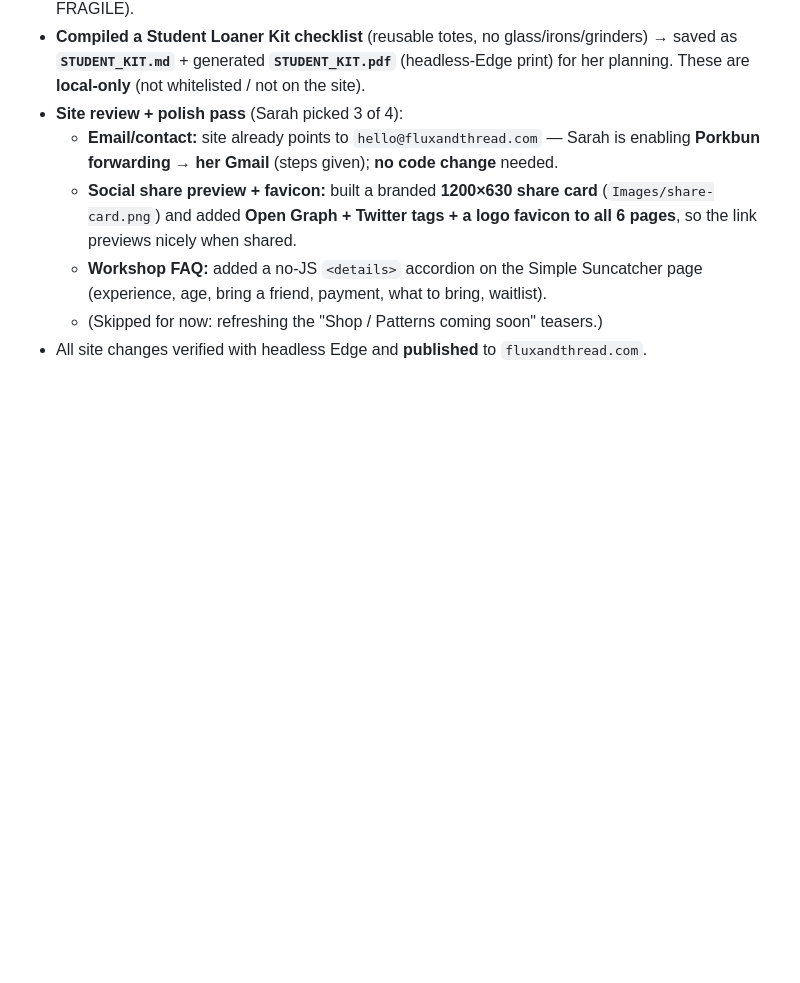
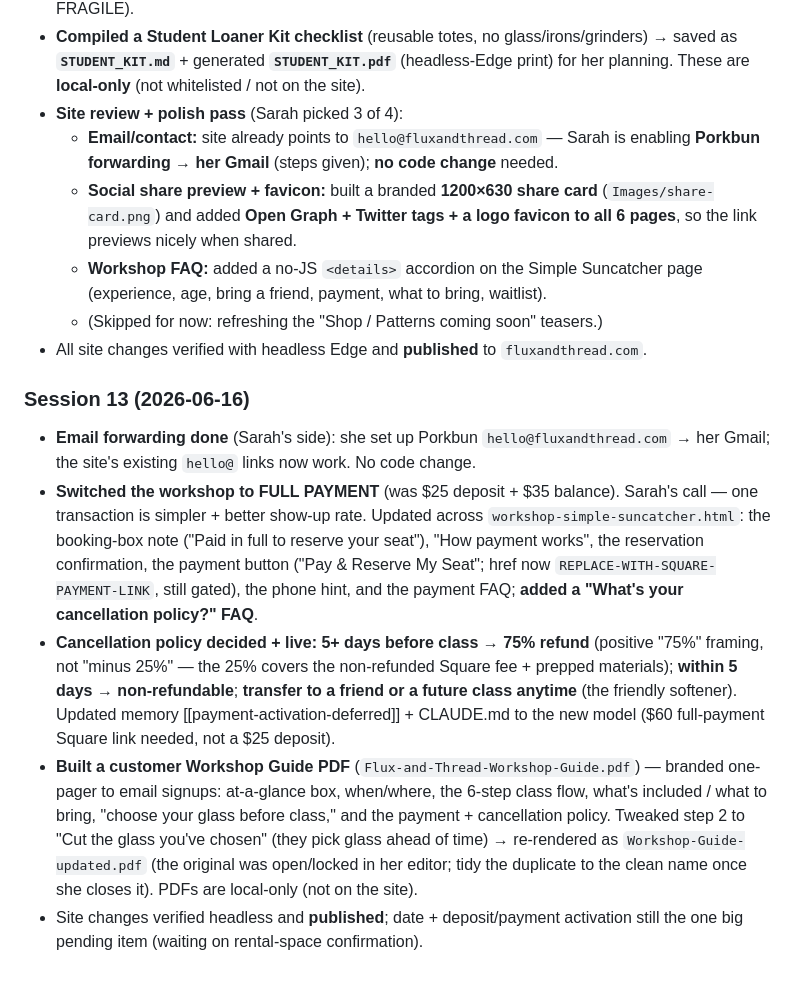
Before and after one commit to flylow3d/fluxandthread, a Markdown page: SESSION_LOG.md, the part around the change. Drawn GitHub-style; blank space fills up the shorter version.

Commit message:
Log session 13: full-payment model + cancellation policy, workshop guide PDF, email forwarding
Append Session 13 to SESSION_LOG.md; update CLAUDE.md (contact email forwarding done, payment model now full payment, workshop guide PDF).

Co-Authored-By: Claude Opus 4.8 (1M context) <noreply@anthropic.com>

```diff
--- a/SESSION_LOG.md
+++ b/SESSION_LOG.md
@@ -263,3 +263,25 @@
     age, bring a friend, payment, what to bring, waitlist).
   - (Skipped for now: refreshing the "Shop / Patterns coming soon" teasers.)
 - All site changes verified with headless Edge and **published** to `fluxandthread.com`.
+
+### Session 13 (2026-06-16)
+- **Email forwarding done** (Sarah's side): she set up Porkbun `hello@fluxandthread.com` → her Gmail;
+  the site's existing `hello@` links now work. No code change.
+- **Switched the workshop to FULL PAYMENT** (was $25 deposit + $35 balance). Sarah's call — one
+  transaction is simpler + better show-up rate. Updated across `workshop-simple-suncatcher.html`: the
+  booking-box note ("Paid in full to reserve your seat"), "How payment works", the reservation
+  confirmation, the payment button ("Pay & Reserve My Seat"; href now `REPLACE-WITH-SQUARE-PAYMENT-LINK`,
+  still gated), the phone hint, and the payment FAQ; **added a "What's your cancellation policy?" FAQ**.
+- **Cancellation policy decided + live:** **5+ days before class → 75% refund** (positive "75%" framing,
+  not "minus 25%" — the 25% covers the non-refunded Square fee + prepped materials); **within 5 days →
+  non-refundable**; **transfer to a friend or a future class anytime** (the friendly softener). Updated
+  memory [[payment-activation-deferred]] + CLAUDE.md to the new model ($60 full-payment Square link
+  needed, not a $25 deposit).
+- **Built a customer Workshop Guide PDF** (`Flux-and-Thread-Workshop-Guide.pdf`) — branded one-pager to
+  email signups: at-a-glance box, when/where, the 6-step class flow, what's included / what to bring,
+  "choose your glass before class," and the payment + cancellation policy. Tweaked step 2 to "Cut the
+  glass you've chosen" (they pick glass ahead of time) → re-rendered as `Workshop-Guide-updated.pdf`
+  (the original was open/locked in her editor; tidy the duplicate to the clean name once she closes it).
+  PDFs are local-only (not on the site).
+- Site changes verified headless and **published**; date + deposit/payment activation still the one big
+  pending item (waiting on rental-space confirmation).
```
Also changed, not shown: CLAUDE.md (+6 -5 lines).
